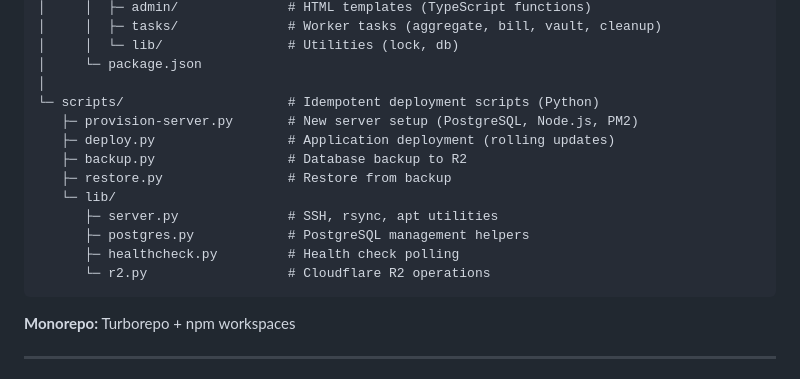
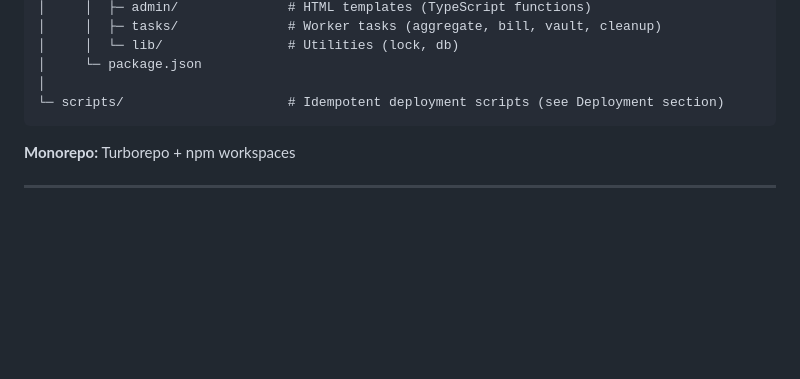
Before and after one commit to mario4tier/suiftly-co, a Markdown page: ARCHITECTURE.md, the part around the change. Rendered like a GitHub page; blank space fills up the shorter version.

Commit message:
Remove duplicate scripts enumeration from Project Structure
Keep detailed scripts structure in Deployment section only to avoid repetition

````diff
--- a/ARCHITECTURE.md
+++ b/ARCHITECTURE.md
@@ -210,16 +210,7 @@ suiftly-co/
 │     │  └─ lib/                # Utilities (lock, db)
 │     └─ package.json
 │
-└─ scripts/                     # Idempotent deployment scripts (Python)
-   ├─ provision-server.py       # New server setup (PostgreSQL, Node.js, PM2)
-   ├─ deploy.py                 # Application deployment (rolling updates)
-   ├─ backup.py                 # Database backup to R2
-   ├─ restore.py                # Restore from backup
-   └─ lib/
-      ├─ server.py              # SSH, rsync, apt utilities
-      ├─ postgres.py            # PostgreSQL management helpers
-      ├─ healthcheck.py         # Health check polling
-      └─ r2.py                  # Cloudflare R2 operations
+└─ scripts/                     # Idempotent deployment scripts (see Deployment section)
 ```
 
 **Monorepo:** Turborepo + npm workspaces
````
